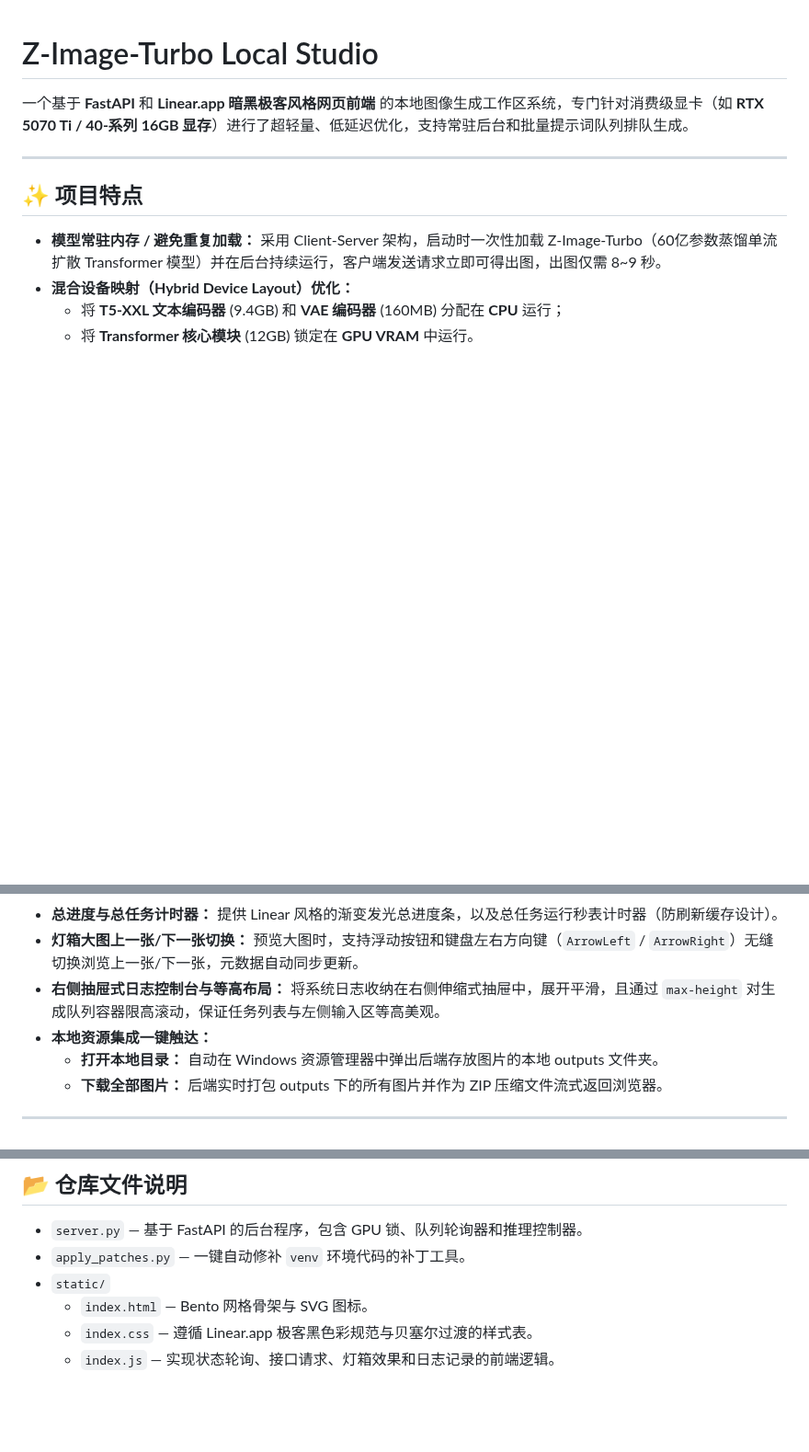
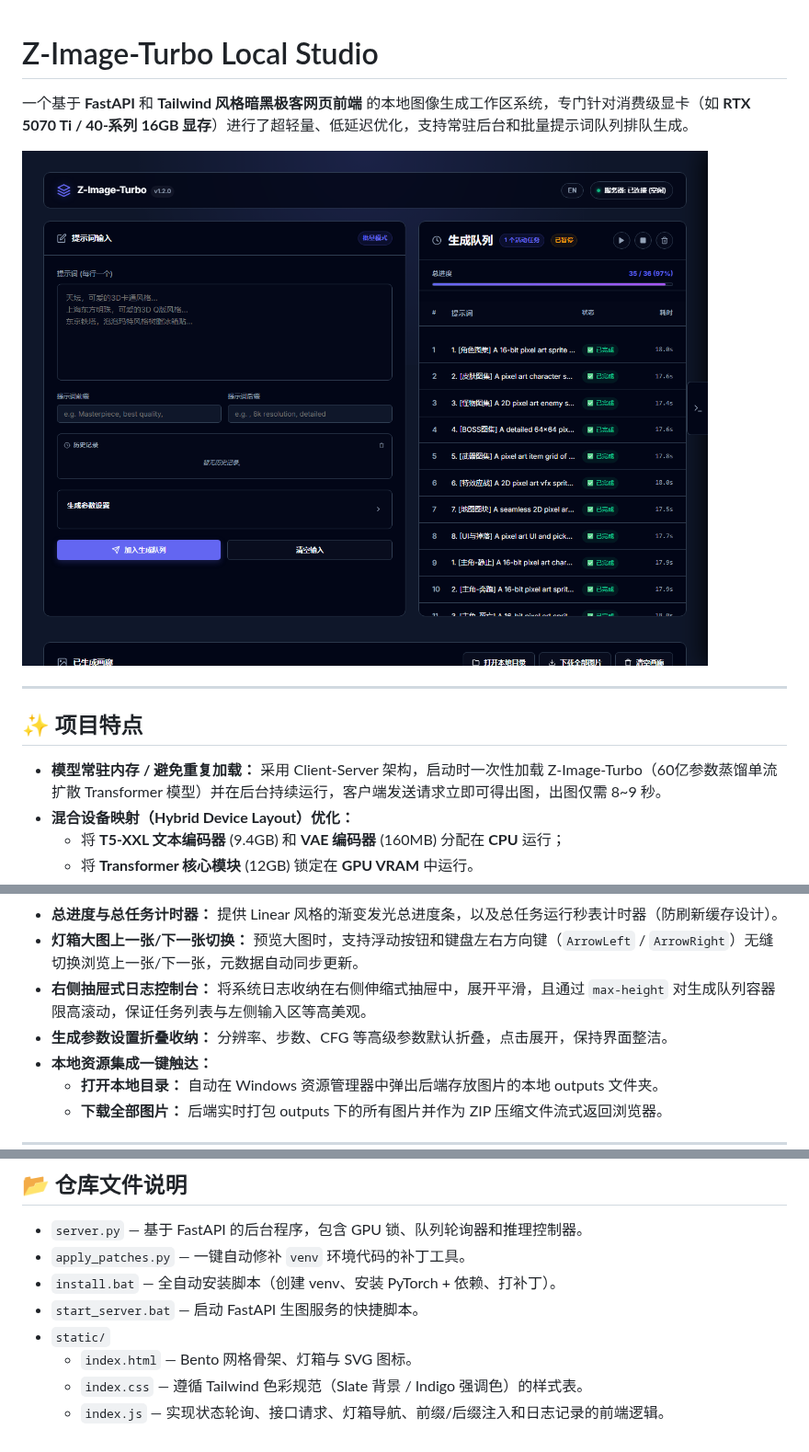
Before and after one commit to holynova/image_local_llm, a Markdown page: README.md, 3 parts joined by grey strips. Shown at 92% size. Rendered like a GitHub page; pictures changed too: screenshot.png (added); blank space fills up the shorter version.

Commit message:
docs: update README with screenshot and full feature list v1.2.0

```diff
--- a/README.md
+++ b/README.md
@@ -1,6 +1,8 @@
 # Z-Image-Turbo Local Studio
 
-一个基于 **FastAPI** 和 **Linear.app 暗黑极客风格网页前端** 的本地图像生成工作区系统，专门针对消费级显卡（如 **RTX 5070 Ti / 40-系列 16GB 显存**）进行了超轻量、低延迟优化，支持常驻后台和批量提示词队列排队生成。
+一个基于 **FastAPI** 和 **Tailwind 风格暗黑极客网页前端** 的本地图像生成工作区系统，专门针对消费级显卡（如 **RTX 5070 Ti / 40-系列 16GB 显存**）进行了超轻量、低延迟优化，支持常驻后台和批量提示词队列排队生成。
+
+![UI Screenshot](screenshot.png)
 
 ---
 
@@ -23,7 +25,8 @@
   * 重生成的任务会自动插入队列的最前面 (`front: true`) 获得最高优先级执行，并通过 toast 通知进行视觉反馈。
 * **总进度与总任务计时器：** 提供 Linear 风格的渐变发光总进度条，以及总任务运行秒表计时器（防刷新缓存设计）。
 * **灯箱大图上一张/下一张切换：** 预览大图时，支持浮动按钮和键盘左右方向键（`ArrowLeft` / `ArrowRight`）无缝切换浏览上一张/下一张，元数据自动同步更新。
-* **右侧抽屉式日志控制台与等高布局：** 将系统日志收纳在右侧伸缩式抽屉中，展开平滑，且通过 `max-height` 对生成队列容器限高滚动，保证任务列表与左侧输入区等高美观。
+* **右侧抽屉式日志控制台：** 将系统日志收纳在右侧伸缩式抽屉中，展开平滑，且通过 `max-height` 对生成队列容器限高滚动，保证任务列表与左侧输入区等高美观。
+* **生成参数设置折叠收纳：** 分辨率、步数、CFG 等高级参数默认折叠，点击展开，保持界面整洁。
 * **本地资源集成一键触达：**
   * **打开本地目录：** 自动在 Windows 资源管理器中弹出后端存放图片的本地 outputs 文件夹。
   * **下载全部图片：** 后端实时打包 outputs 下的所有图片并作为 ZIP 压缩文件流式返回浏览器。
@@ -81,7 +84,9 @@
 
 * `server.py` — 基于 FastAPI 的后台程序，包含 GPU 锁、队列轮询器和推理控制器。
 * `apply_patches.py` — 一键自动修补 `venv` 环境代码的补丁工具。
+* `install.bat` — 全自动安装脚本（创建 venv、安装 PyTorch + 依赖、打补丁）。
+* `start_server.bat` — 启动 FastAPI 生图服务的快捷脚本。
 * `static/`
-  * `index.html` — Bento 网格骨架与 SVG 图标。
-  * `index.css` — 遵循 Linear.app 极客黑色彩规范与贝塞尔过渡的样式表。
-  * `index.js` — 实现状态轮询、接口请求、灯箱效果和日志记录的前端逻辑。
+  * `index.html` — Bento 网格骨架、灯箱与 SVG 图标。
+  * `index.css` — 遵循 Tailwind 色彩规范（Slate 背景 / Indigo 强调色）的样式表。
+  * `index.js` — 实现状态轮询、接口请求、灯箱导航、前缀/后缀注入和日志记录的前端逻辑。
```
Also changed, not shown: other parts of README.md (+3 -3 lines), 1 other file.
